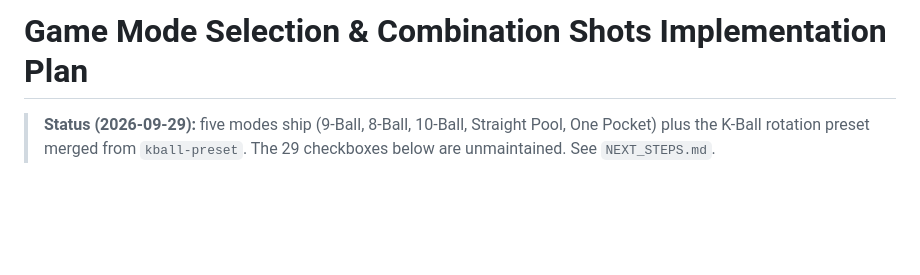
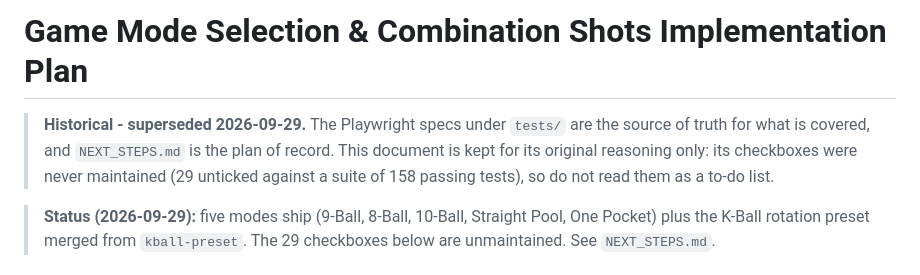
Before and after one commit to kevinelong/ace-shot-diagrams, a Markdown page: GAME_MODE_PLAN.md, the part around the change. GitHub-like rendering; blank space fills up the shorter version.

```diff
--- a/GAME_MODE_PLAN.md
+++ b/GAME_MODE_PLAN.md
@@ -1,4 +1,9 @@
 # Game Mode Selection & Combination Shots Implementation Plan
+> **Historical - superseded 2026-09-29.** The Playwright specs under `tests/` are the source of
+> truth for what is covered, and `NEXT_STEPS.md` is the plan of record. This document is kept for
+> its original reasoning only: its checkboxes were never maintained (29 unticked against a
+> suite of 158 passing tests), so do not read them as a to-do list.
+
 
 > **Status (2026-09-29):** five modes ship (9-Ball, 8-Ball, 10-Ball, Straight Pool, One
 > Pocket) plus the K-Ball rotation preset merged from `kball-preset`. The 29 checkboxes below
```
Also changed, not shown: PLAYWRIGHT_TEST_PLAN.md (+5 -0 lines).
